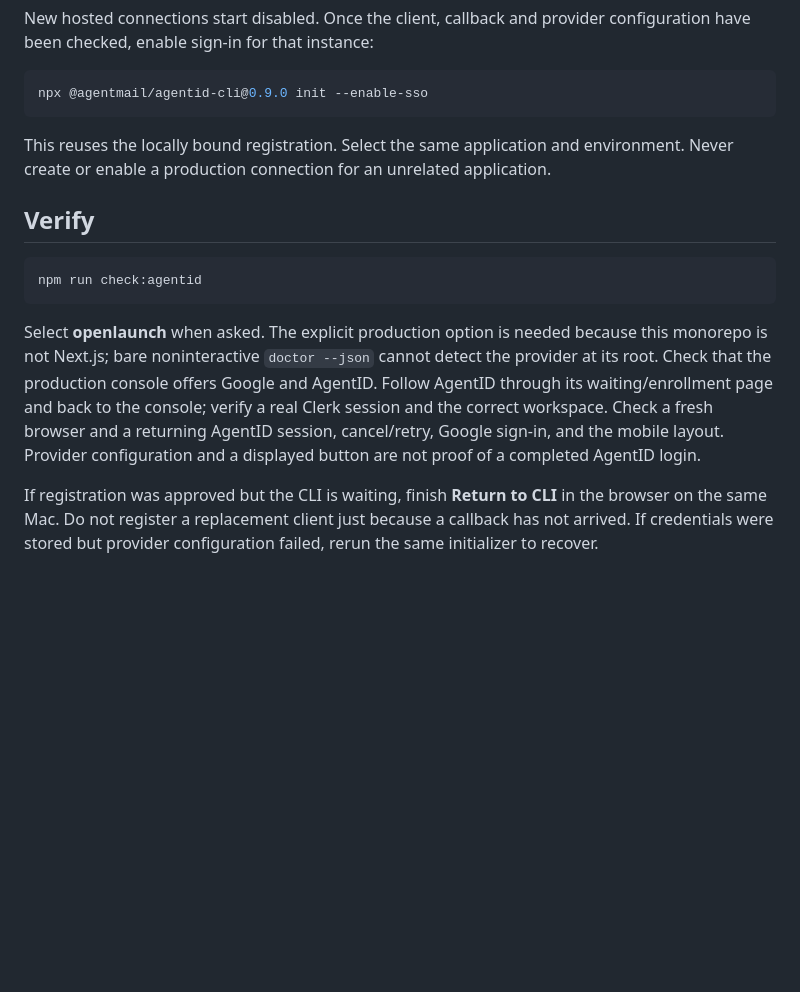
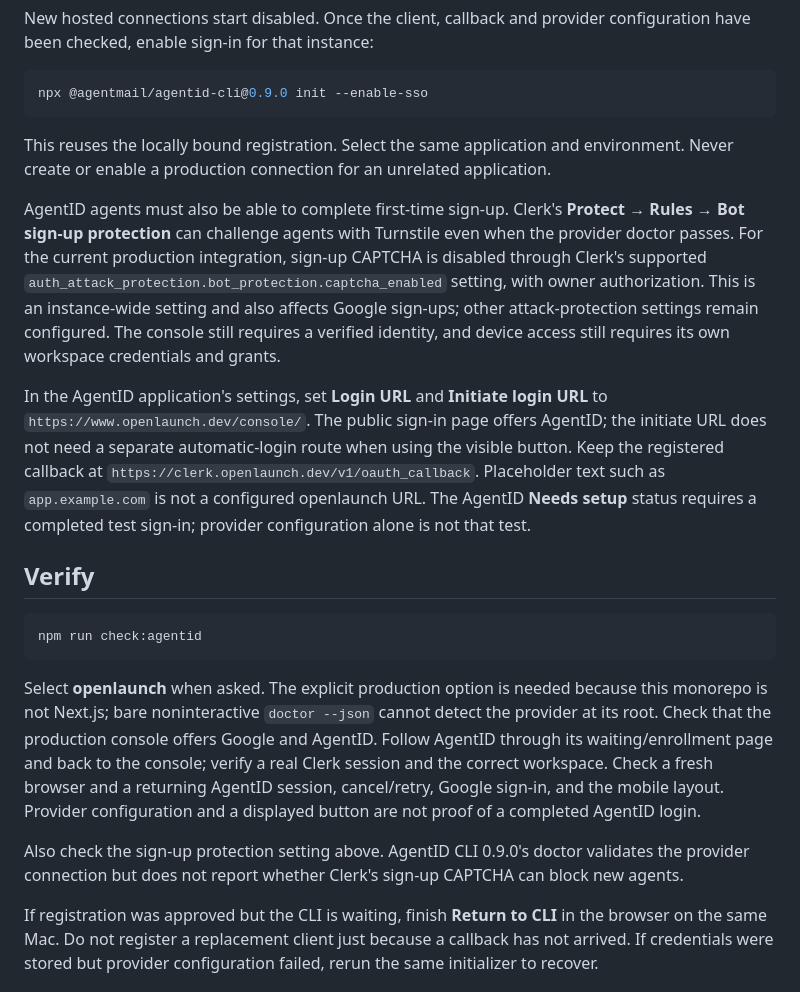
Before and after one commit to pkyanam/openlaunch, a Markdown page: docs/AGENTID.md, the part around the change. GitHub-like rendering; blank space fills up the shorter version.

Commit message:
Document AgentID sign-up protection and application login URLs

````diff
--- a/docs/AGENTID.md
+++ b/docs/AGENTID.md
@@ -22,6 +22,10 @@ npx @agentmail/agentid-cli@0.9.0 init --enable-sso
 
 This reuses the locally bound registration. Select the same application and environment. Never create or enable a production connection for an unrelated application.
 
+AgentID agents must also be able to complete first-time sign-up. Clerk's **Protect → Rules → Bot sign-up protection** can challenge agents with Turnstile even when the provider doctor passes. For the current production integration, sign-up CAPTCHA is disabled through Clerk's supported `auth_attack_protection.bot_protection.captcha_enabled` setting, with owner authorization. This is an instance-wide setting and also affects Google sign-ups; other attack-protection settings remain configured. The console still requires a verified identity, and device access still requires its own workspace credentials and grants.
+
+In the AgentID application's settings, set **Login URL** and **Initiate login URL** to `https://www.openlaunch.dev/console/`. The public sign-in page offers AgentID; the initiate URL does not need a separate automatic-login route when using the visible button. Keep the registered callback at `https://clerk.openlaunch.dev/v1/oauth_callback`. Placeholder text such as `app.example.com` is not a configured openlaunch URL. The AgentID **Needs setup** status requires a completed test sign-in; provider configuration alone is not that test.
+
 ## Verify
 
 ```sh
@@ -29,6 +33,8 @@ npm run check:agentid
 ```
 
 Select **openlaunch** when asked. The explicit production option is needed because this monorepo is not Next.js; bare noninteractive `doctor --json` cannot detect the provider at its root. Check that the production console offers Google and AgentID. Follow AgentID through its waiting/enrollment page and back to the console; verify a real Clerk session and the correct workspace. Check a fresh browser and a returning AgentID session, cancel/retry, Google sign-in, and the mobile layout. Provider configuration and a displayed button are not proof of a completed AgentID login.
+
+Also check the sign-up protection setting above. AgentID CLI 0.9.0's doctor validates the provider connection but does not report whether Clerk's sign-up CAPTCHA can block new agents.
 
 If registration was approved but the CLI is waiting, finish **Return to CLI** in the browser on the same Mac. Do not register a replacement client just because a callback has not arrived. If credentials were stored but provider configuration failed, rerun the same initializer to recover.
 
````
